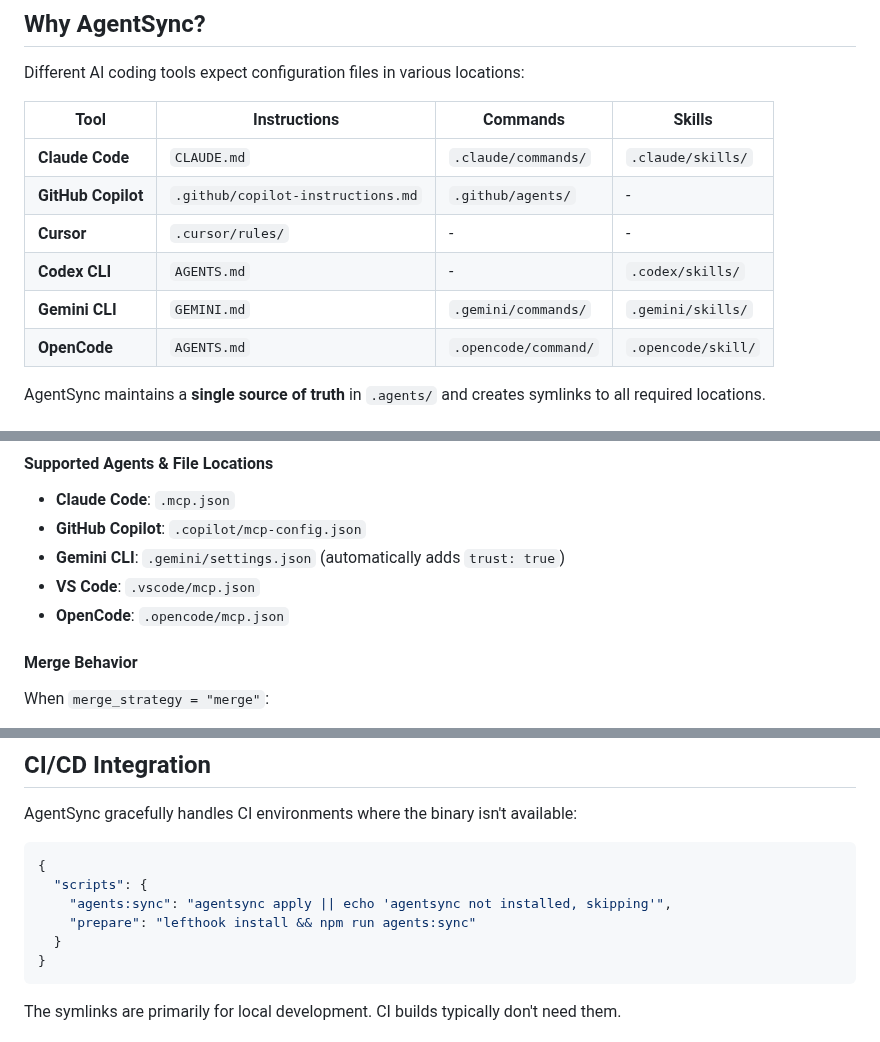
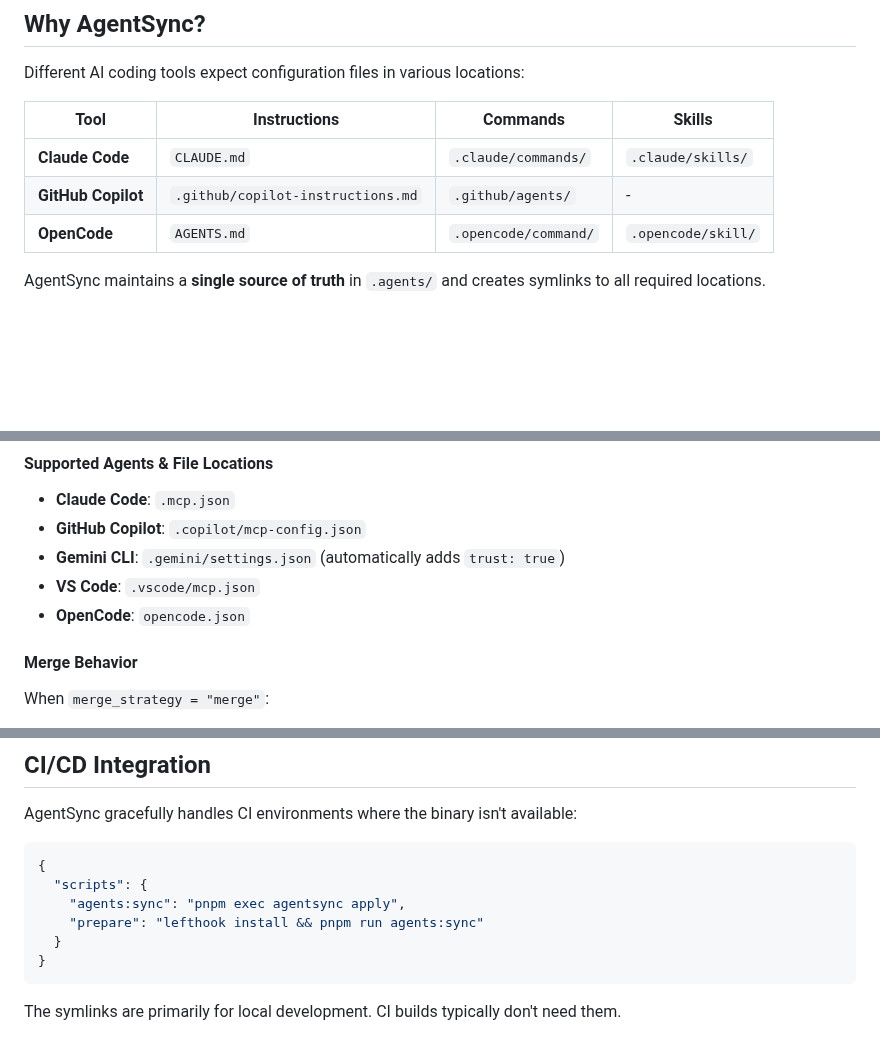
Before and after one commit to dallay/agentsync, a Markdown page: README.md, 3 parts joined by grey strips. GitHub-like rendering; blank space fills up the shorter version.

Commit message:
docs: update README.md for accuracy
The README.md file contained several pieces of outdated information. This commit brings the documentation in line with the current state of the codebase.

Changes:
- Updated the required Node.js version from v18+ to v24+ to match the `.nvmrc` file and `package.json` engines field.
- Removed unsupported agents (Cursor, Codex CLI, Gemini CLI) from the "Why AgentSync?" table to reflect the default configuration.
- Corrected the OpenCode MCP configuration file path from `.opencode/mcp.json` to `opencode.json` to match the implementation.
- Revised the CI/CD `package.json` script example to use `pnpm exec agentsync apply`, aligning it with the project's actual configuration.

````diff
--- a/README.md
+++ b/README.md
@@ -16,9 +16,6 @@ Different AI coding tools expect configuration files in various locations:
 |--------------------|-----------------------------------|----------------------|--------------------|
 | **Claude Code**    | `CLAUDE.md`                       | `.claude/commands/`  | `.claude/skills/`  |
 | **GitHub Copilot** | `.github/copilot-instructions.md` | `.github/agents/`    | -                  |
-| **Cursor**         | `.cursor/rules/`                  | -                    | -                  |
-| **Codex CLI**      | `AGENTS.md`                       | -                    | `.codex/skills/`   |
-| **Gemini CLI**     | `GEMINI.md`                       | `.gemini/commands/`  | `.gemini/skills/`  |
 | **OpenCode**       | `AGENTS.md`                       | `.opencode/command/` | `.opencode/skill/` |
 
 AgentSync maintains a **single source of truth** in `.agents/` and creates symlinks to all required
@@ -205,7 +202,7 @@ args = ["-y", "@modelcontextprotocol/server-git", "--repository", "."]
 - **GitHub Copilot**: `.copilot/mcp-config.json`
 - **Gemini CLI**: `.gemini/settings.json` (automatically adds `trust: true`)
 - **VS Code**: `.vscode/mcp.json`
-- **OpenCode**: `.opencode/mcp.json`
+- **OpenCode**: `opencode.json`
 
 #### Merge Behavior
 
@@ -267,8 +264,8 @@ AgentSync gracefully handles CI environments where the binary isn't available:
 ```json
 {
   "scripts": {
-    "agents:sync": "agentsync apply || echo 'agentsync not installed, skipping'",
-    "prepare": "lefthook install && npm run agents:sync"
+    "agents:sync": "pnpm exec agentsync apply",
+    "prepare": "lefthook install && pnpm run agents:sync"
   }
 }
 ```
````
Also changed, not shown: other parts of README.md (+1 -1 lines).
